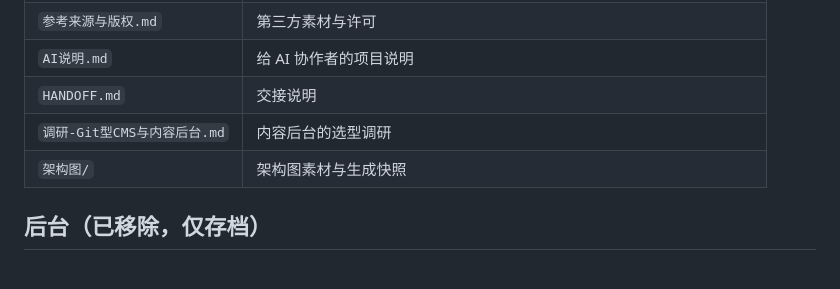
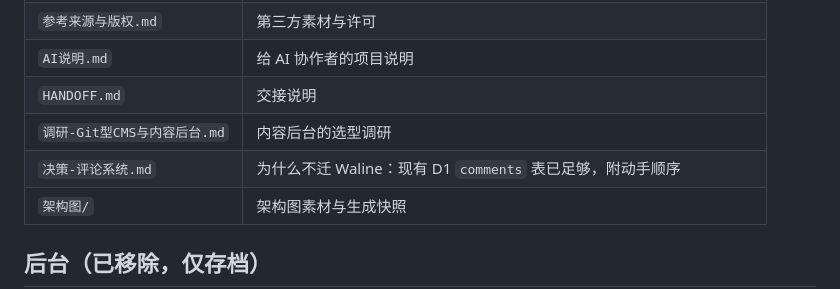
Before and after one commit to hjphh11/qingwu-blog, a Markdown page: docs/README.md, the part around the change. GitHub-like rendering; blank space fills up the shorter version.

```diff
--- a/docs/README.md
+++ b/docs/README.md
@@ -57,6 +57,7 @@
 | `AI说明.md` | 给 AI 协作者的项目说明 |
 | `HANDOFF.md` | 交接说明 |
 | `调研-Git型CMS与内容后台.md` | 内容后台的选型调研 |
+| `决策-评论系统.md` | 为什么不迁 Waline：现有 D1 `comments` 表已足够，附动手顺序 |
 | `架构图/` | 架构图素材与生成快照 |
 
 ## 后台（已移除，仅存档）
```
Also changed, not shown: docs/决策-评论系统.md (added, +78 -0 lines).
